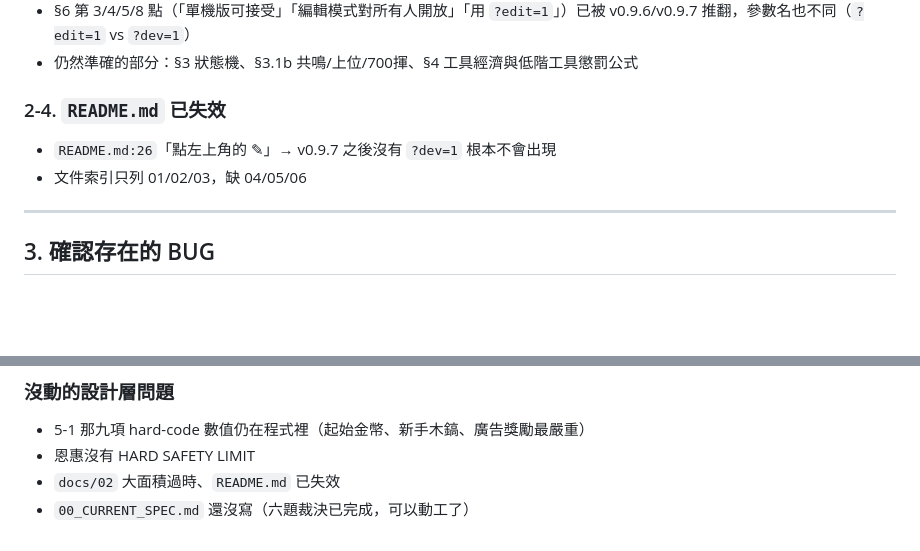
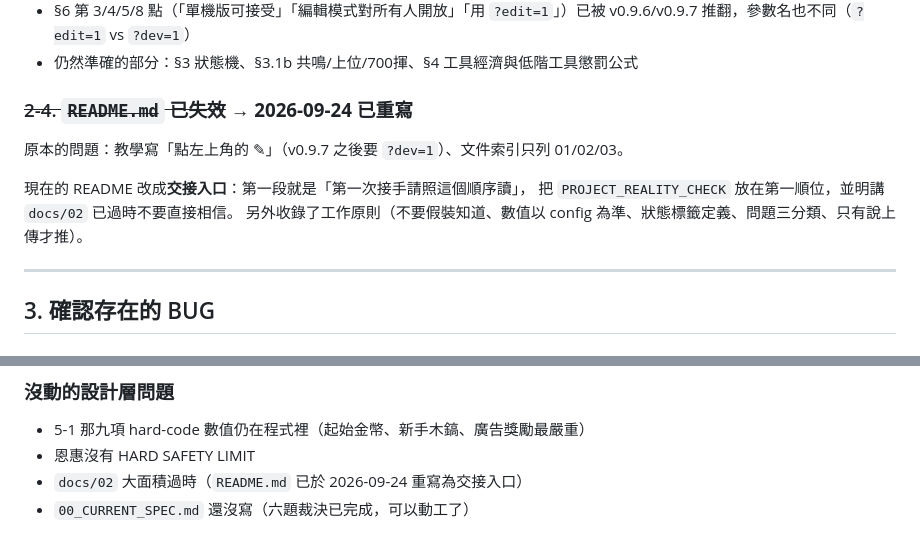
Before and after one commit to Charles0148/Gold-digger, a Markdown page: docs/PROJECT_REALITY_CHECK.md, 2 parts joined by grey strips. Drawn GitHub-style; blank space fills up the shorter version.

Commit message:
現況檢查報告：README 失效那一條標記為已重寫

```diff
--- a/docs/PROJECT_REALITY_CHECK.md
+++ b/docs/PROJECT_REALITY_CHECK.md
@@ -139,10 +139,13 @@ Supabase 專案也還沒建立、SQL 還沒跑、`saves` / `admins` / `mail` / `
 - §6 第 3/4/5/8 點（「單機版可接受」「編輯模式對所有人開放」「用 `?edit=1`」）已被 v0.9.6/v0.9.7 推翻，參數名也不同（`?edit=1` vs `?dev=1`）
 - 仍然準確的部分：§3 狀態機、§3.1b 共鳴/上位/700揮、§4 工具經濟與低階工具懲罰公式
 
-### 2-4. `README.md` 已失效
+### ~~2-4. `README.md` 已失效~~ → **2026-09-24 已重寫**
 
-- `README.md:26`「點左上角的 ✎」→ v0.9.7 之後沒有 `?dev=1` 根本不會出現
-- 文件索引只列 01/02/03，缺 04/05/06
+原本的問題：教學寫「點左上角的 ✎」（v0.9.7 之後要 `?dev=1`）、文件索引只列 01/02/03。
+
+現在的 README 改成**交接入口**：第一段就是「第一次接手請照這個順序讀」，
+把 `PROJECT_REALITY_CHECK` 放在第一順位，並明講 `docs/02` 已過時不要直接相信。
+另外收錄了工作原則（不要假裝知道、數值以 config 為準、狀態標籤定義、問題三分類、只有說上傳才推）。
 
 ---
 
@@ -373,5 +376,5 @@ rev 不符 → 更新 0 列、什麼都沒被覆蓋 → 跳出「存檔撞到了
 
 - 5-1 那九項 hard-code 數值仍在程式裡（起始金幣、新手木鎬、廣告獎勵最嚴重）
 - 恩惠沒有 HARD SAFETY LIMIT
-- `docs/02` 大面積過時、`README.md` 已失效
+- `docs/02` 大面積過時（`README.md` 已於 2026-09-24 重寫為交接入口）
 - `00_CURRENT_SPEC.md` 還沒寫（六題裁決已完成，可以動工了）
```
